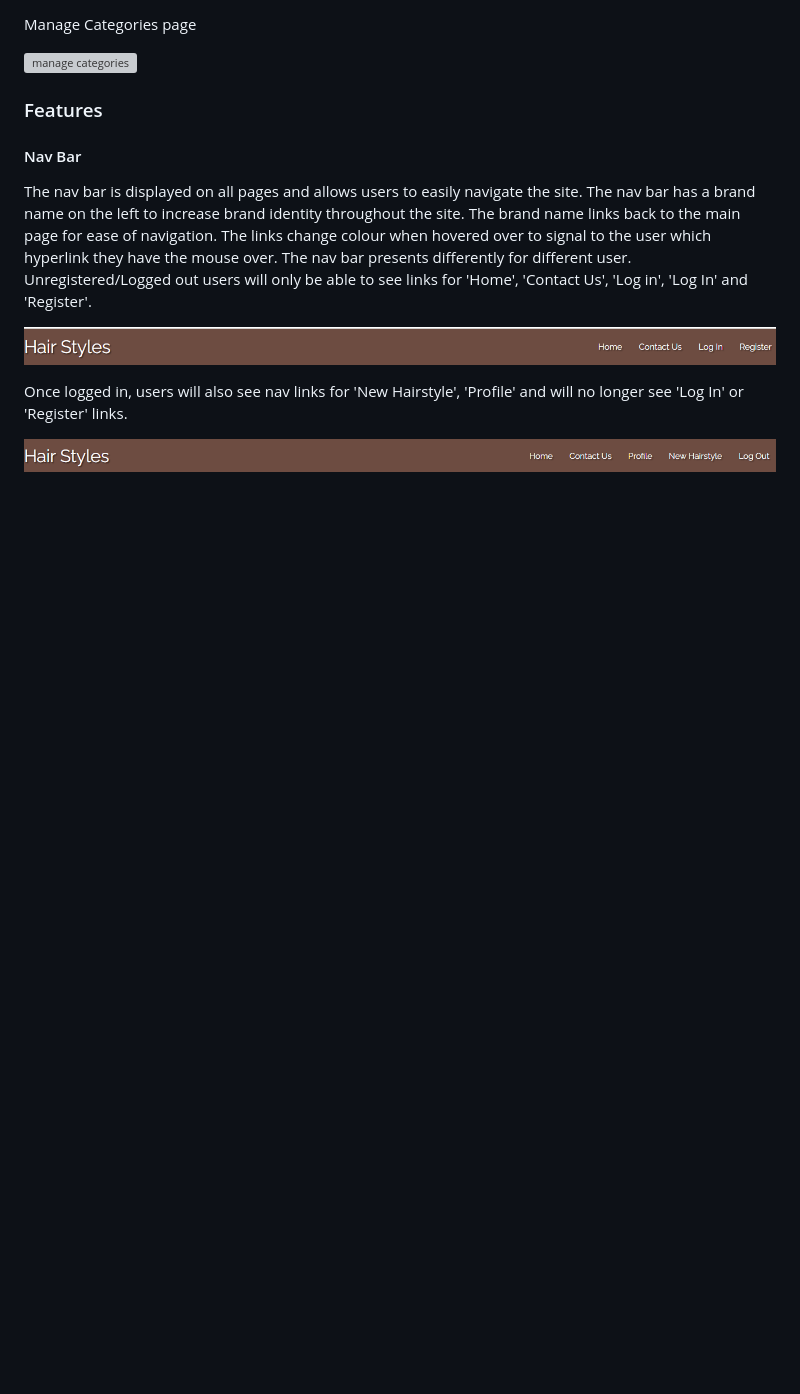
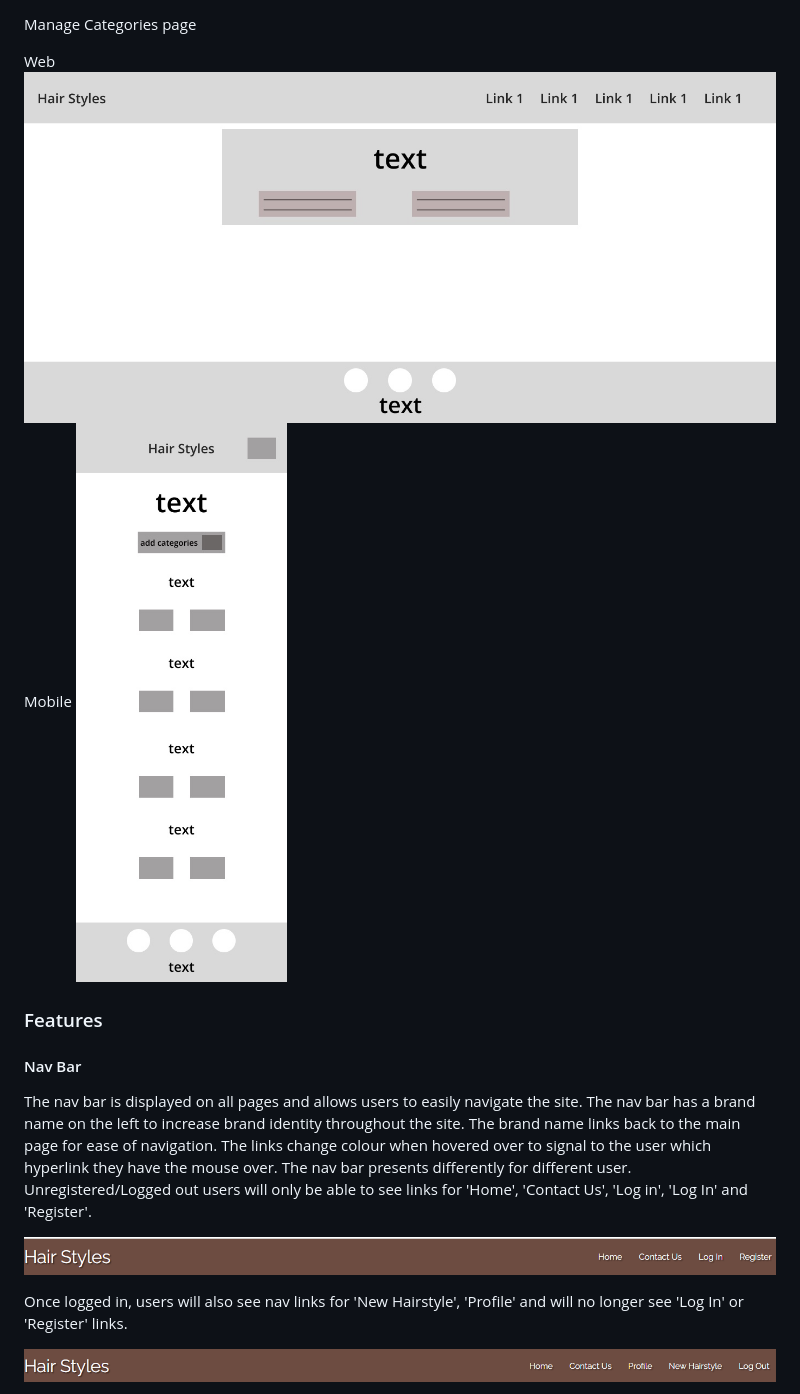
Before and after one commit to JoelineAlves/hair_manager, a Markdown page: README.md, the part around the change printed below. GitHub-like rendering; blank space fills up the shorter version; grey boxes are pictures that could not be loaded.

```diff
--- a/README.md
+++ b/README.md
@@ -140,7 +146,10 @@ Profile Dashboard
 
 Manage Categories page
 
-![manage categories]()
+Web
+![manage categories](/documentation/profilewireframe_web.jpeg)
+Mobile
+![manage categories](/documentation/managewireframe_mobile.jpeg)
 
 ### Features
 
```
Also changed, not shown: other parts of README.md (+10 -4 lines), WhatsApp Image 2024-06-22 at 00.57.40.jpeg (added), documentation/homewireframe_mobile.jpeg (added), documentation/mapSite.jpg (added).
